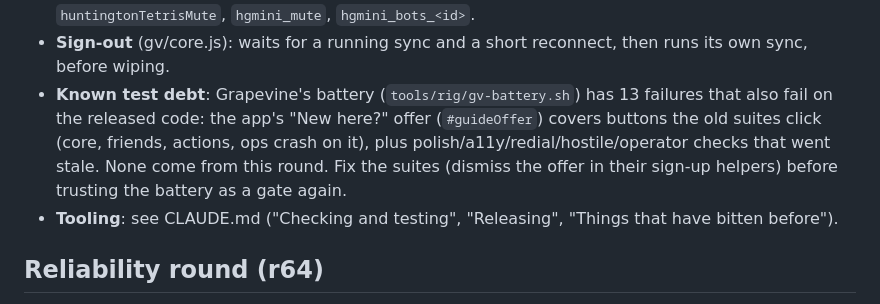
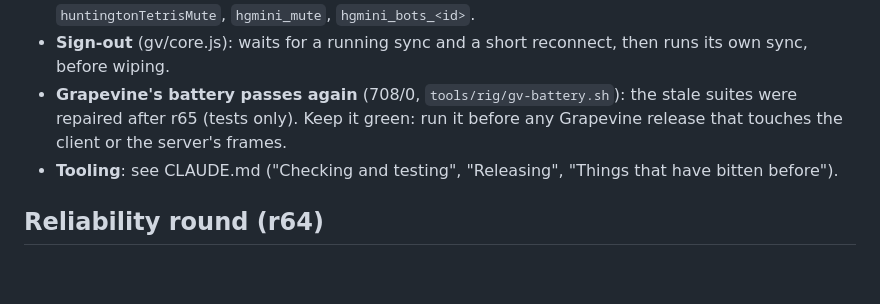
Before and after one commit to hunterefstration/huntington-games, a Markdown page: .claude/HANDOFF.md, the part around the change. Drawn GitHub-style; blank space fills up the shorter version.

Commit message:
Handoff: Grapevine's battery is green again
Co-Authored-By: Claude Fable 5.2 <noreply@anthropic.com>
Claude-Session: https://claude.ai/code/session_017MuEVFd2k6MbqerC3UQXmm

```diff
--- a/.claude/HANDOFF.md
+++ b/.claude/HANDOFF.md
@@ -28,10 +28,8 @@
 - **In-game QoL** (helper): focus-loss pauses (Tetris, TD, Market Life, Spikes solo), mute toggles, remembered speeds,
   minigame lobby rematch/copy code/ready hint. New keys: `huntingtonTetrisMute`, `hgmini_mute`, `hgmini_bots_<id>`.
 - **Sign-out** (gv/core.js): waits for a running sync and a short reconnect, then runs its own sync, before wiping.
-- **Known test debt**: Grapevine's battery (`tools/rig/gv-battery.sh`) has 13 failures that also fail on the released
-  code: the app's "New here?" offer (`#guideOffer`) covers buttons the old suites click (core, friends, actions, ops
-  crash on it), plus polish/a11y/redial/hostile/operator checks that went stale. None come from this round. Fix the
-  suites (dismiss the offer in their sign-up helpers) before trusting the battery as a gate again.
+- **Grapevine's battery passes again** (708/0, `tools/rig/gv-battery.sh`): the stale suites were repaired after r65
+  (tests only). Keep it green: run it before any Grapevine release that touches the client or the server's frames.
 - **Tooling**: see CLAUDE.md ("Checking and testing", "Releasing", "Things that have bitten before").
 
 ## Reliability round (r64)
```
